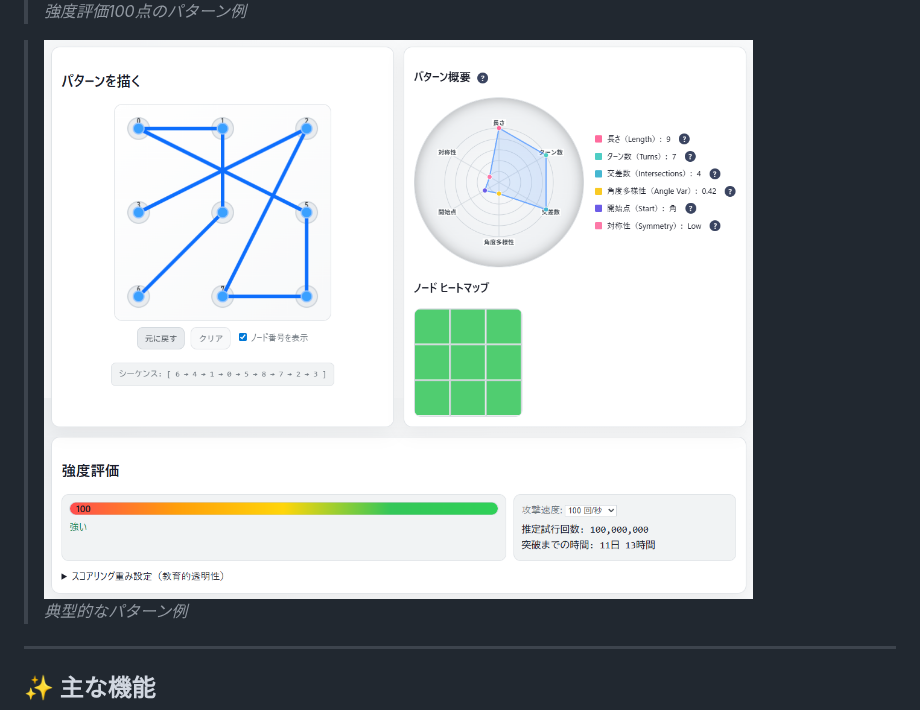
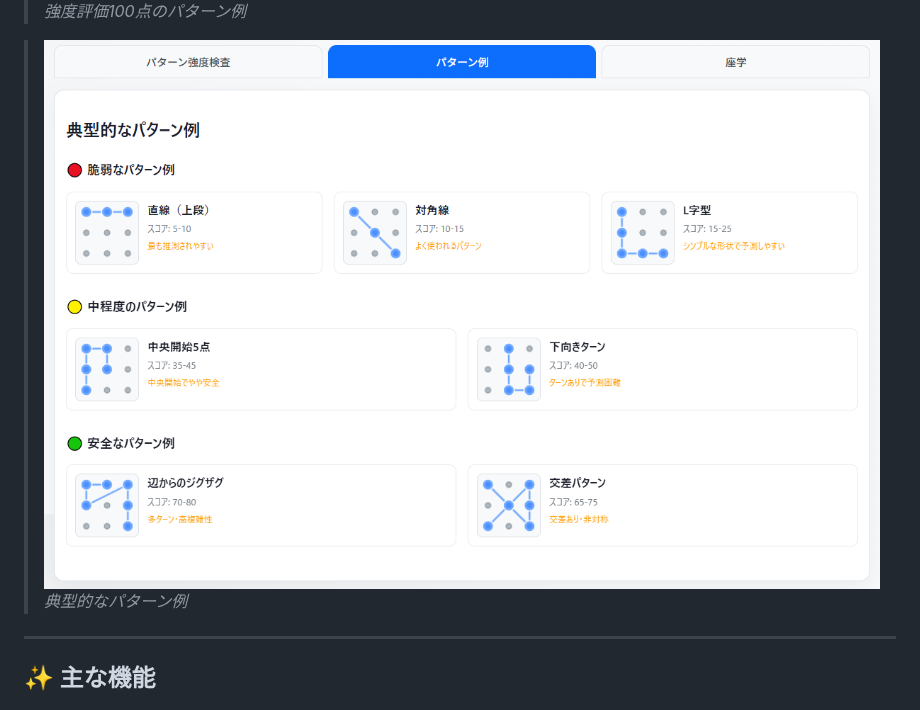
Before and after one commit to ipusiron/patternlock-security-trainer, a Markdown page: README.md, the part around the change. GitHub-like rendering.

Commit message:
2つ目のスクリーンショット参照先の修正

```diff
--- a/README.md
+++ b/README.md
@@ -40,7 +40,7 @@ demo: https://ipusiron.github.io/patternlock-security-trainer/
 >![強度評価100点のパターン例](assets/screenshot.png)
 >*強度評価100点のパターン例*
 
->![典型的なパターン例](assets/screenshot.png)
+>![典型的なパターン例](assets/screenshot2.png)
 >*典型的なパターン例*
 
 ---
```
